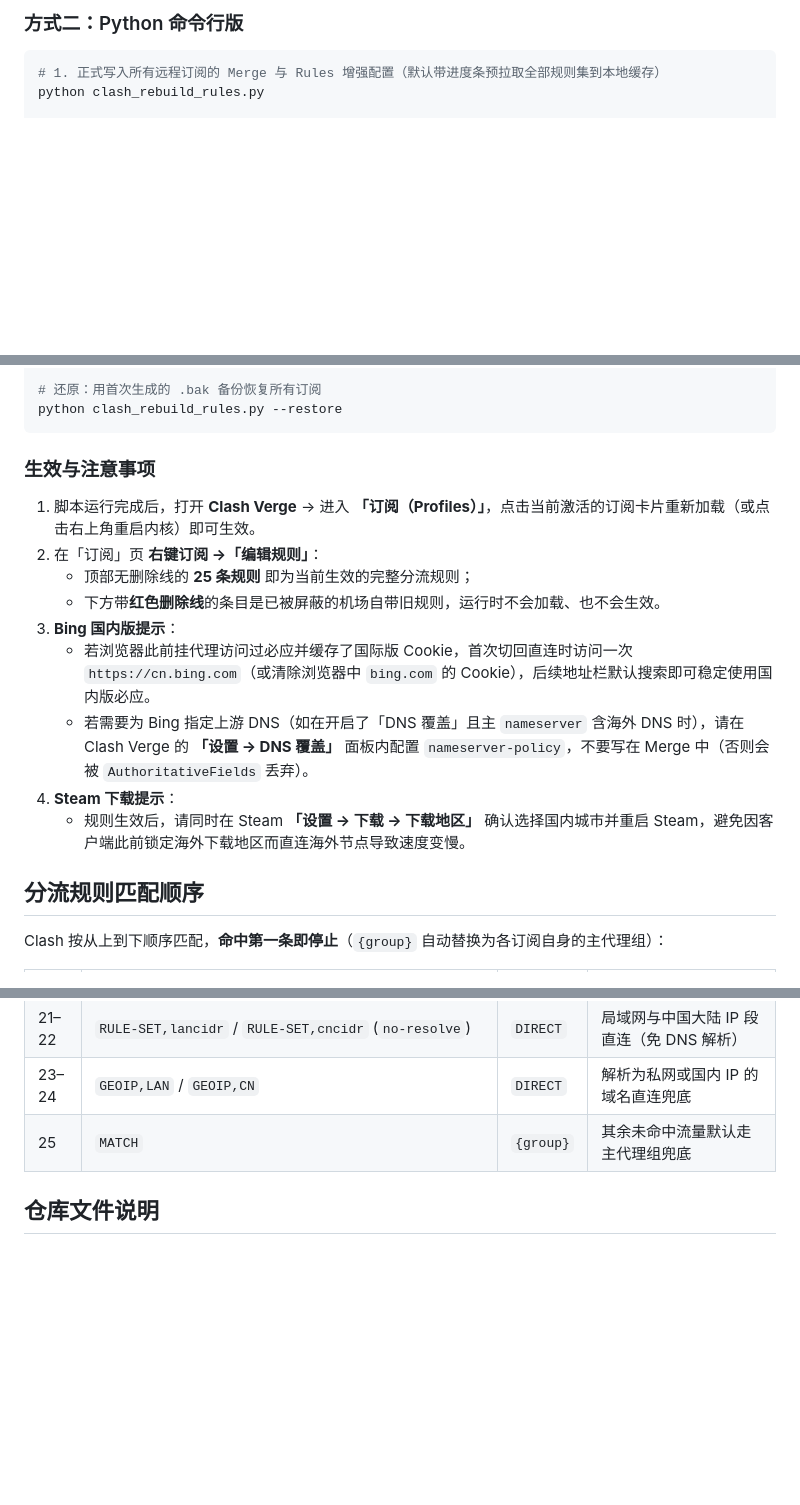
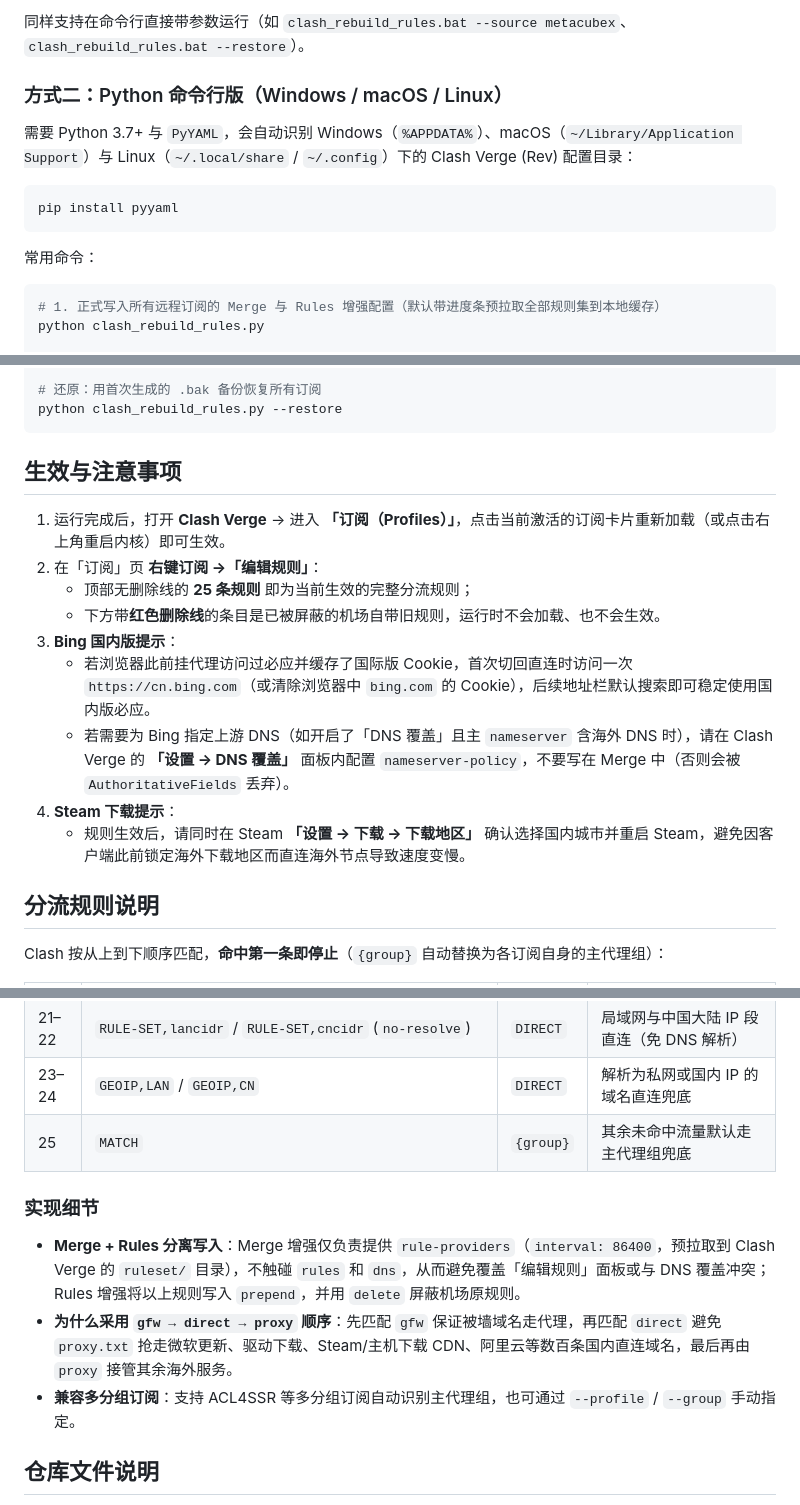
Before and after one commit to wdnmd123-zzz/clash_rebuild_rules, a Markdown page: README.md, 3 parts joined by grey strips. GitHub-like rendering; blank space fills up the shorter version.

````diff
--- a/README.md
+++ b/README.md
@@ -43,5 +37,15 @@ pip install pyyaml
 
-### 方式二：Python 命令行版
+同样支持在命令行直接带参数运行（如 `clash_rebuild_rules.bat --source metacubex`、`clash_rebuild_rules.bat --restore`）。
+
+### 方式二：Python 命令行版（Windows / macOS / Linux）
+
+需要 Python 3.7+ 与 `PyYAML`，会自动识别 Windows（`%APPDATA%`）、macOS（`~/Library/Application Support`）与 Linux（`~/.local/share` / `~/.config`）下的 Clash Verge (Rev) 配置目录：
+
+```bash
+pip install pyyaml
+```
+
+常用命令：
 
 ```bash
 # 1. 正式写入所有远程订阅的 Merge 与 Rules 增强配置（默认带进度条预拉取全部规则集到本地缓存）
@@ -72,19 +76,19 @@ python clash_rebuild_rules.py --dir "D:\path\to\clash-verge-config"
 python clash_rebuild_rules.py --restore
 ```
 
-### 生效与注意事项
+## 生效与注意事项
 
-1. 脚本运行完成后，打开 **Clash Verge** → 进入 **「订阅（Profiles）」**，点击当前激活的订阅卡片重新加载（或点击右上角重启内核）即可生效。
+1. 运行完成后，打开 **Clash Verge** → 进入 **「订阅（Profiles）」**，点击当前激活的订阅卡片重新加载（或点击右上角重启内核）即可生效。
 2. 在「订阅」页 **右键订阅 →「编辑规则」**：
    - 顶部无删除线的 **25 条规则** 即为当前生效的完整分流规则；
    - 下方带**红色删除线**的条目是已被屏蔽的机场自带旧规则，运行时不会加载、也不会生效。
 3. **Bing 国内版提示**：
    - 若浏览器此前挂代理访问过必应并缓存了国际版 Cookie，首次切回直连时访问一次 `https://cn.bing.com`（或清除浏览器中 `bing.com` 的 Cookie），后续地址栏默认搜索即可稳定使用国内版必应。
-   - 若需要为 Bing 指定上游 DNS（如在开启了「DNS 覆盖」且主 `nameserver` 含海外 DNS 时），请在 Clash Verge 的 **「设置 → DNS 覆盖」** 面板内配置 `nameserver-policy`，不要写在 Merge 中（否则会被 `AuthoritativeFields` 丢弃）。
+   - 若需要为 Bing 指定上游 DNS（如开启了「DNS 覆盖」且主 `nameserver` 含海外 DNS 时），请在 Clash Verge 的 **「设置 → DNS 覆盖」** 面板内配置 `nameserver-policy`，不要写在 Merge 中（否则会被 `AuthoritativeFields` 丢弃）。
 4. **Steam 下载提示**：
    - 规则生效后，请同时在 Steam **「设置 → 下载 → 下载地区」** 确认选择国内城市并重启 Steam，避免因客户端此前锁定海外下载地区而直连海外节点导致速度变慢。
 
-## 分流规则匹配顺序
+## 分流规则说明
 
 Clash 按从上到下顺序匹配，**命中第一条即停止**（`{group}` 自动替换为各订阅自身的主代理组）：
 
@@ -105,6 +109,12 @@ Clash 按从上到下顺序匹配，**命中第一条即停止**（`{group}` 自
 | 23–24 | `GEOIP,LAN` / `GEOIP,CN` | `DIRECT` | 解析为私网或国内 IP 的域名直连兜底 |
 | 25 | `MATCH` | `{group}` | 其余未命中流量默认走主代理组兜底 |
 
+### 实现细节
+
+- **Merge + Rules 分离写入**：Merge 增强仅负责提供 `rule-providers`（`interval: 86400`，预拉取到 Clash Verge 的 `ruleset/` 目录），不触碰 `rules` 和 `dns`，从而避免覆盖「编辑规则」面板或与 DNS 覆盖冲突；Rules 增强将以上规则写入 `prepend`，并用 `delete` 屏蔽机场原规则。
+- **为什么采用 `gfw → direct → proxy` 顺序**：先匹配 `gfw` 保证被墙域名走代理，再匹配 `direct` 避免 `proxy.txt` 抢走微软更新、驱动下载、Steam/主机下载 CDN、阿里云等数百条国内直连域名，最后再由 `proxy` 接管其余海外服务。
+- **兼容多分组订阅**：支持 ACL4SSR 等多分组订阅自动识别主代理组，也可通过 `--profile` / `--group` 手动指定。
+
 ## 仓库文件说明
 
 - `clash_rebuild_rules.bat`：Windows 免 Python 独立版（内置 YAML 解析与交互式功能菜单，双击即用，也兼容命令行参数）。
````
Also changed, not shown: other parts of README.md (+15 -21 lines), docs/bat-preview.png (added).
